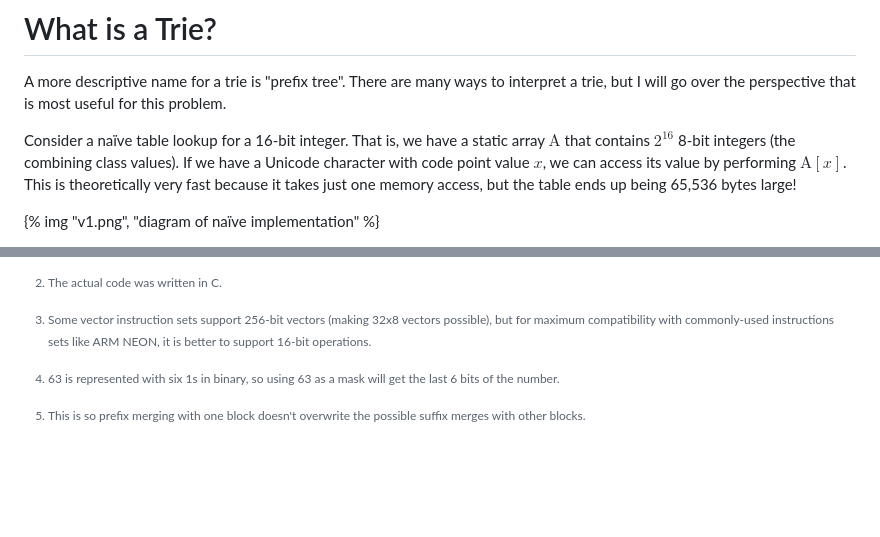
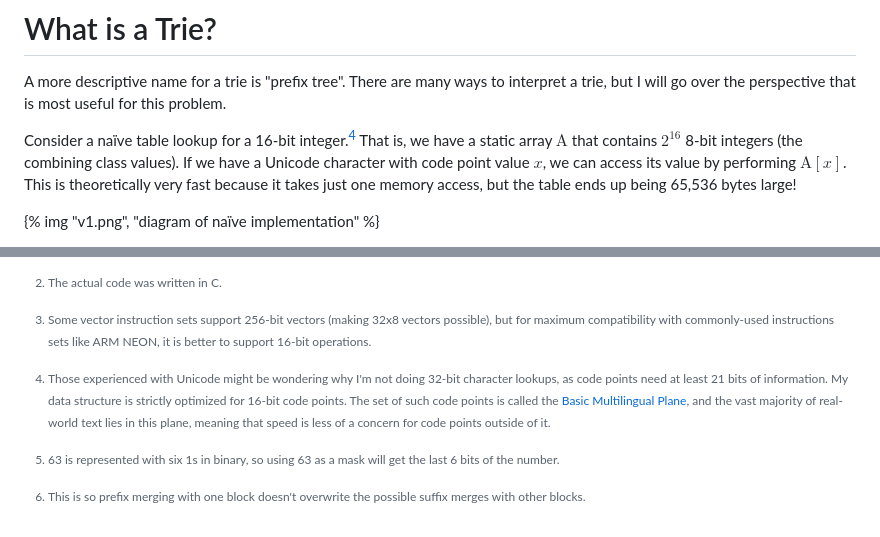
Before and after one commit to dzfrias/website, a Markdown page: src/blog/unicode-trie.md, 2 parts joined by grey strips. GitHub-like rendering; blank space fills up the shorter version.

Commit message:
Add footnote to Unicode trie post

```diff
--- a/src/blog/unicode-trie.md
+++ b/src/blog/unicode-trie.md
@@ -76,11 +76,12 @@ A more descriptive name for a trie is "prefix tree". There are many ways to
 interpret a trie, but I will go over the perspective that is most useful for
 this problem.
 
-Consider a naïve table lookup for a 16-bit integer. That is, we have a static
-array $\text{A}$ that contains $2^{16}$ 8-bit integers (the combining class
-values). If we have a Unicode character with code point value $x$, we can access
-its value by performing $\text{A}[x]$. This is theoretically very fast because
-it takes just one memory access, but the table ends up being 65,536 bytes large!
+Consider a naïve table lookup for a 16-bit integer.[^bits] That is, we have a
+static array $\text{A}$ that contains $2^{16}$ 8-bit integers (the combining
+class values). If we have a Unicode character with code point value $x$, we can
+access its value by performing $\text{A}[x]$. This is theoretically very fast
+because it takes just one memory access, but the table ends up being 65,536
+bytes large!
 
 {% img "v1.png", "diagram of naïve implementation" %}
 
@@ -305,6 +306,15 @@ graph) as described in the [Further Compaction](#further-compaction) section.
     possible), but for maximum compatibility with commonly-used instructions
     sets like ARM NEON, it is better to support 16-bit operations.
 
+[^bits]:
+    Those experienced with Unicode might be wondering why I'm not doing 32-bit
+    character lookups, as code points need at least 21 bits of information. My
+    data structure is strictly optimized for 16-bit code points. The set of such
+    code points is called the
+    [Basic Multilingual Plane](<https://en.wikipedia.org/wiki/Plane_(Unicode)#Basic_Multilingual_Plane>),
+    and the vast majority of real-world text lies in this plane, meaning that
+    speed is less of a concern for code points outside of it.
+
 [^mask]:
     63 is represented with six 1s in binary, so using 63 as a mask will get the
     last 6 bits of the number.
```
